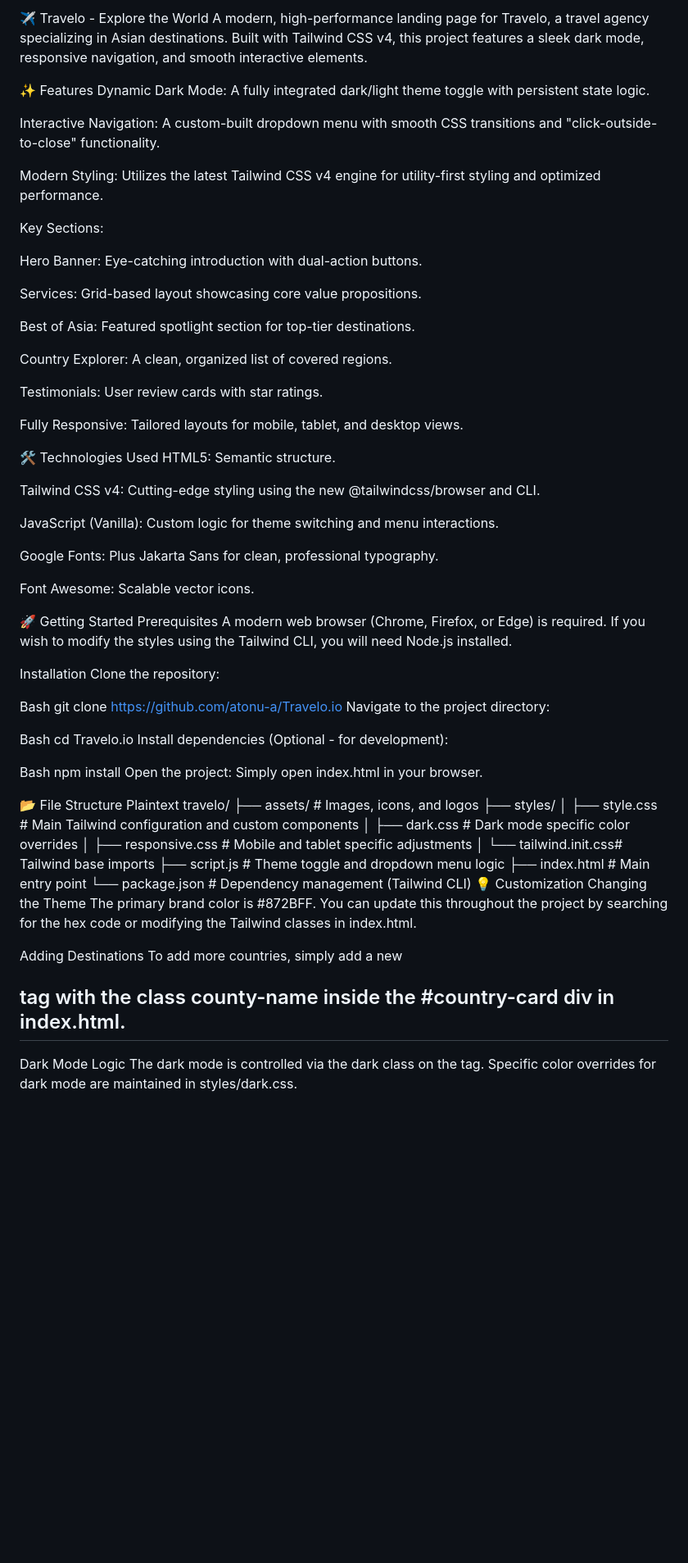
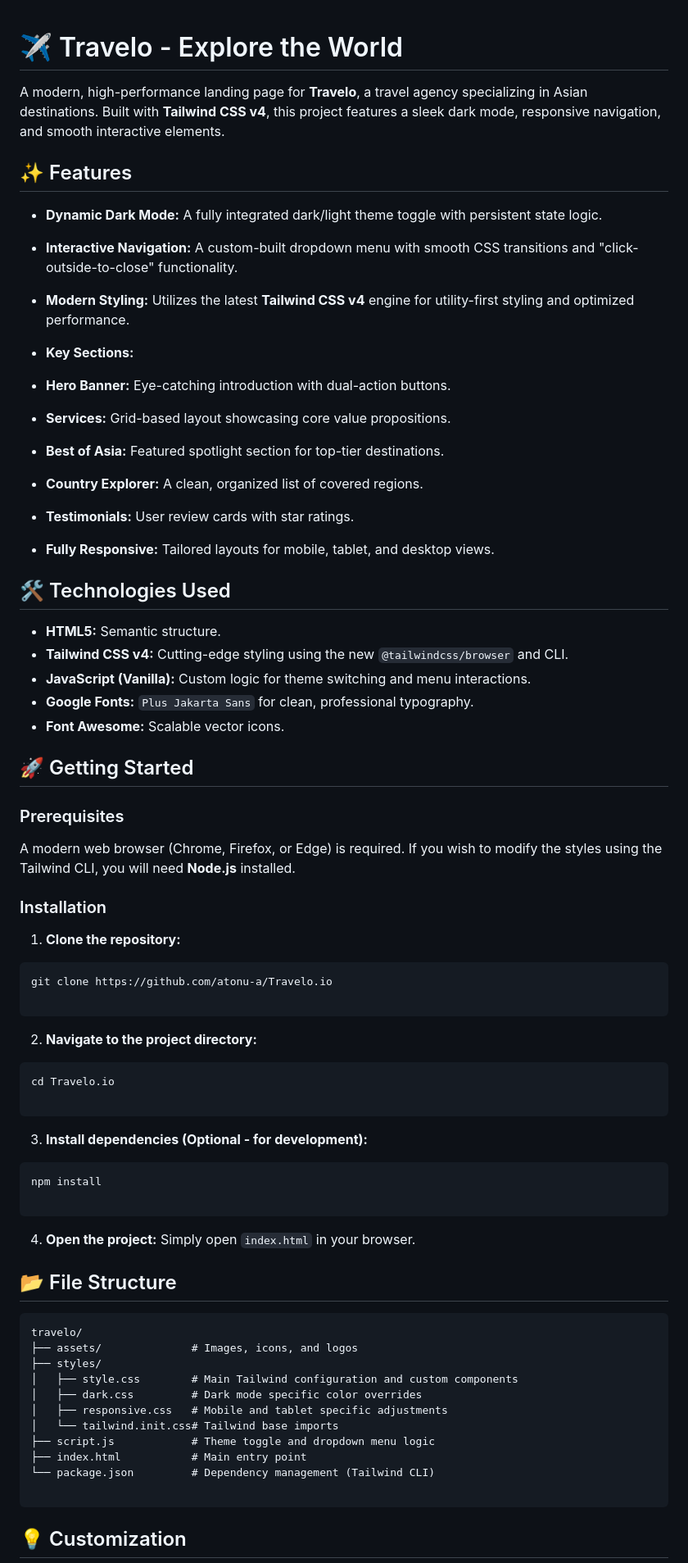
Before and after one commit to atonu-a/Travelo.io, a Markdown page: README.md, the part around one of its changes. Shown at 82% size. Drawn GitHub-style; blank space fills up the shorter version.

Commit message:
Refactor README for better clarity and organization
Updated README.md to improve formatting and structure.

````diff
--- a/README.md
+++ b/README.md
@@ -1,59 +1,66 @@
-✈️ Travelo - Explore the World
-A modern, high-performance landing page for Travelo, a travel agency specializing in Asian destinations. Built with Tailwind CSS v4, this project features a sleek dark mode, responsive navigation, and smooth interactive elements.
 
-✨ Features
-Dynamic Dark Mode: A fully integrated dark/light theme toggle with persistent state logic.
+# ✈️ Travelo - Explore the World
 
-Interactive Navigation: A custom-built dropdown menu with smooth CSS transitions and "click-outside-to-close" functionality.
+A modern, high-performance landing page for **Travelo**, a travel agency specializing in Asian destinations. Built with **Tailwind CSS v4**, this project features a sleek dark mode, responsive navigation, and smooth interactive elements.
 
-Modern Styling: Utilizes the latest Tailwind CSS v4 engine for utility-first styling and optimized performance.
+## ✨ Features
 
-Key Sections:
+* **Dynamic Dark Mode:** A fully integrated dark/light theme toggle with persistent state logic.
+* **Interactive Navigation:** A custom-built dropdown menu with smooth CSS transitions and "click-outside-to-close" functionality.
+* **Modern Styling:** Utilizes the latest **Tailwind CSS v4** engine for utility-first styling and optimized performance.
+* **Key Sections:**
+* **Hero Banner:** Eye-catching introduction with dual-action buttons.
+* **Services:** Grid-based layout showcasing core value propositions.
+* **Best of Asia:** Featured spotlight section for top-tier destinations.
+* **Country Explorer:** A clean, organized list of covered regions.
+* **Testimonials:** User review cards with star ratings.
 
-Hero Banner: Eye-catching introduction with dual-action buttons.
 
-Services: Grid-based layout showcasing core value propositions.
+* **Fully Responsive:** Tailored layouts for mobile, tablet, and desktop views.
 
-Best of Asia: Featured spotlight section for top-tier destinations.
+## 🛠️ Technologies Used
 
-Country Explorer: A clean, organized list of covered regions.
+* **HTML5:** Semantic structure.
+* **Tailwind CSS v4:** Cutting-edge styling using the new `@tailwindcss/browser` and CLI.
+* **JavaScript (Vanilla):** Custom logic for theme switching and menu interactions.
+* **Google Fonts:** `Plus Jakarta Sans` for clean, professional typography.
+* **Font Awesome:** Scalable vector icons.
 
-Testimonials: User review cards with star ratings.
+## 🚀 Getting Started
 
-Fully Responsive: Tailored layouts for mobile, tablet, and desktop views.
+### Prerequisites
 
-🛠️ Technologies Used
-HTML5: Semantic structure.
+A modern web browser (Chrome, Firefox, or Edge) is required. If you wish to modify the styles using the Tailwind CLI, you will need **Node.js** installed.
 
-Tailwind CSS v4: Cutting-edge styling using the new @tailwindcss/browser and CLI.
+### Installation
 
-JavaScript (Vanilla): Custom logic for theme switching and menu interactions.
+1. **Clone the repository:**
+```bash
+git clone https://github.com/atonu-a/Travelo.io
 
-Google Fonts: Plus Jakarta Sans for clean, professional typography.
+```
 
-Font Awesome: Scalable vector icons.
 
-🚀 Getting Started
-Prerequisites
-A modern web browser (Chrome, Firefox, or Edge) is required. If you wish to modify the styles using the Tailwind CLI, you will need Node.js installed.
+2. **Navigate to the project directory:**
+```bash
+cd Travelo.io
 
-Installation
-Clone the repository:
+```
 
-Bash
-git clone https://github.com/atonu-a/Travelo.io
-Navigate to the project directory:
 
-Bash
-cd Travelo.io
-Install dependencies (Optional - for development):
+3. **Install dependencies (Optional - for development):**
+```bash
+npm install
 
-Bash
-npm install
-Open the project: Simply open index.html in your browser.
+```
 
-📂 File Structure
-Plaintext
+
+4. **Open the project:**
+Simply open `index.html` in your browser.
+
+## 📂 File Structure
+
+```text
 travelo/
 ├── assets/              # Images, icons, and logos
 ├── styles/
@@ -64,13 +71,8 @@ travelo/
 ├── script.js            # Theme toggle and dropdown menu logic
 ├── index.html           # Main entry point
 └── package.json         # Dependency management (Tailwind CLI)
-💡 Customization
-Changing the Theme
-The primary brand color is #872BFF. You can update this throughout the project by searching for the hex code or modifying the Tailwind classes in index.html.
 
-Adding Destinations
-To add more countries, simply add a new <h2> tag with the class county-name inside the #country-card div in index.html.
+```
 
-Dark Mode Logic
-The dark mode is controlled via the dark class on the <body> tag. Specific color overrides for dark mode are maintained in styles/dark.css.
+## 💡 Customization
 
````
Also changed, not shown: other parts of README.md (+18 -4 lines).
